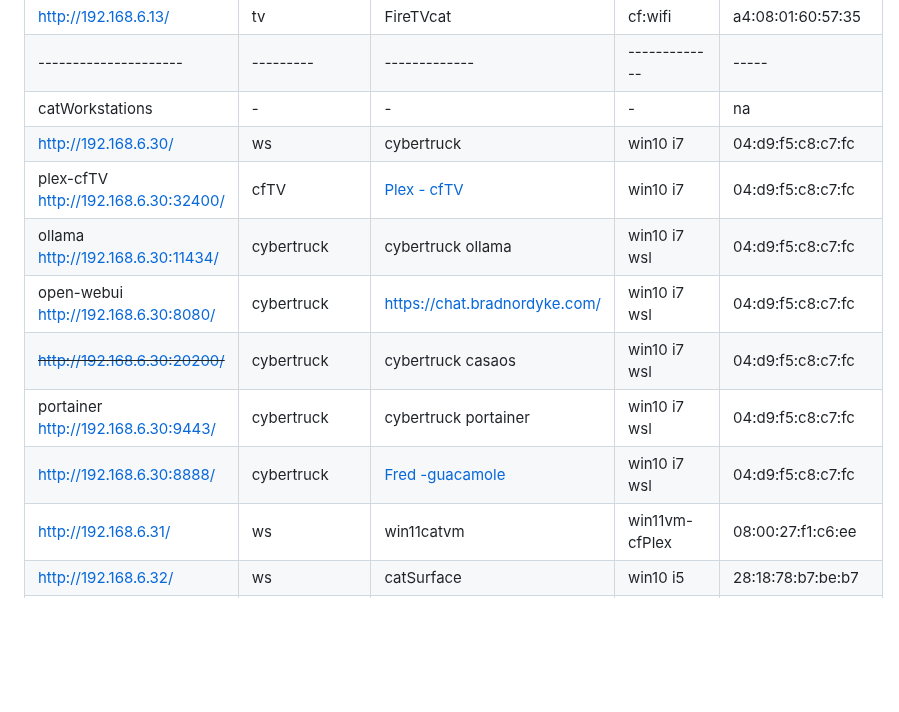
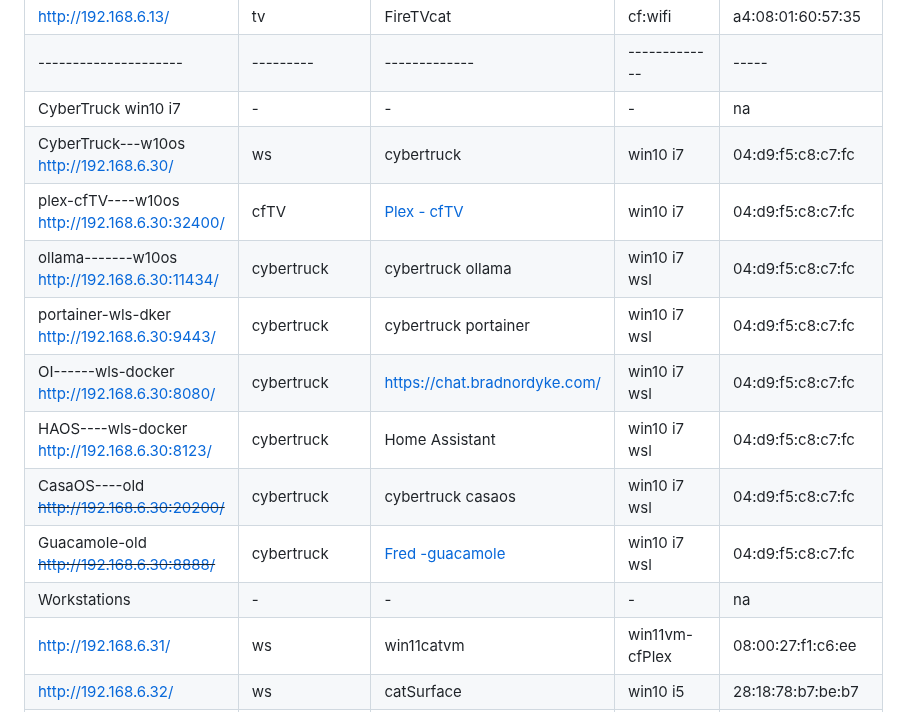
Before and after one commit to 2cld/cf, a Markdown page: docs/README.md, the part around the change. Rendered like a GitHub page; blank space fills up the shorter version.

```diff
--- a/docs/README.md
+++ b/docs/README.md
@@ -54,14 +54,16 @@
 | [http://192.168.6.12/](http://192.168.6.12/) | tv | FireTVMain | cf:wifi | 48:43:dd:74:f1:72	|
 | [http://192.168.6.13/](http://192.168.6.13/) | tv | FireTVcat | cf:wifi | a4:08:01:60:57:35	|
 |---------------------|---------|-------------|-------------|-----|
-| catWorkstations | - | - | - | na |
-| [http://192.168.6.30/](http://192.168.6.30/) | ws | cybertruck | win10 i7 | 04:d9:f5:c8:c7:fc	|
-| plex-cfTV [http://192.168.6.30:32400/](http://192.168.6.30:32400/) | cfTV | [Plex - cfTV](https://24.149.22.11:32600) | win10 i7 | 04:d9:f5:c8:c7:fc	|
-| ollama [http://192.168.6.30:11434/](http://192.168.6.30:11434/) | cybertruck | cybertruck ollama | win10 i7 wsl | 04:d9:f5:c8:c7:fc	|
-| open-webui [http://192.168.6.30:8080/](http://192.168.6.30:8080/) | cybertruck | [https://chat.bradnordyke.com/](https://chat.bradnordyke.com/) | win10 i7 wsl | 04:d9:f5:c8:c7:fc	|
-| ~~[http://192.168.6.30:20200/](http://192.168.6.30:20200/)~~ | cybertruck | cybertruck casaos | win10 i7 wsl | 04:d9:f5:c8:c7:fc	|
-| portainer [http://192.168.6.30:9443/](http://192.168.6.30:9443/) | cybertruck | cybertruck portainer | win10 i7 wsl | 04:d9:f5:c8:c7:fc	|
-| [http://192.168.6.30:8888/](http://192.168.6.30:8888/) | cybertruck | [Fred -guacamole](https://fred.klopfenstein.org/) | win10 i7 wsl | 04:d9:f5:c8:c7:fc	|
+| CyberTruck win10 i7 | - | - | - | na |
+| CyberTruck---w10os [http://192.168.6.30/](http://192.168.6.30/) | ws | cybertruck | win10 i7 | 04:d9:f5:c8:c7:fc	|
+| plex-cfTV----w10os [http://192.168.6.30:32400/](http://192.168.6.30:32400/) | cfTV | [Plex - cfTV](https://24.149.22.11:32600) | win10 i7 | 04:d9:f5:c8:c7:fc	|
+| ollama-------w10os [http://192.168.6.30:11434/](http://192.168.6.30:11434/) | cybertruck | cybertruck ollama | win10 i7 wsl | 04:d9:f5:c8:c7:fc	|
+| portainer-wls-dker [http://192.168.6.30:9443/](http://192.168.6.30:9443/) | cybertruck | cybertruck portainer | win10 i7 wsl | 04:d9:f5:c8:c7:fc	|
+| OI------wls-docker [http://192.168.6.30:8080/](http://192.168.6.30:8080/) | cybertruck | [https://chat.bradnordyke.com/](https://chat.bradnordyke.com/) | win10 i7 wsl | 04:d9:f5:c8:c7:fc	|
+| HAOS----wls-docker [http://192.168.6.30:8123/](http://192.168.6.30:8123/) | cybertruck | Home Assistant | win10 i7 wsl | 04:d9:f5:c8:c7:fc	|
+| CasaOS----old  ~~[http://192.168.6.30:20200/](http://192.168.6.30:20200/)~~ | cybertruck | cybertruck casaos | win10 i7 wsl | 04:d9:f5:c8:c7:fc	|
+| Guacamole-old  ~~[http://192.168.6.30:8888/](http://192.168.6.30:8888/)~~ | cybertruck | [Fred -guacamole](https://fred.klopfenstein.org/) | win10 i7 wsl | 04:d9:f5:c8:c7:fc	|
+| Workstations | - | - | - | na |
 | [http://192.168.6.31/](http://192.168.6.31/) | ws | win11catvm | win11vm-cfPlex | 08:00:27:f1:c6:ee	|
 | [http://192.168.6.32/](http://192.168.6.32/) | ws | catSurface | win10 i5 | 28:18:78:b7:be:b7	|
 | [http://192.168.6.33/](http://192.168.6.33/) | ws | cats-Mac-mini | macOSX i7 | 3c:07:54:72:49:e2	|
```
